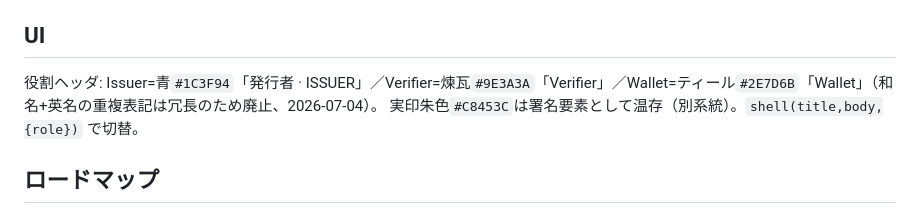
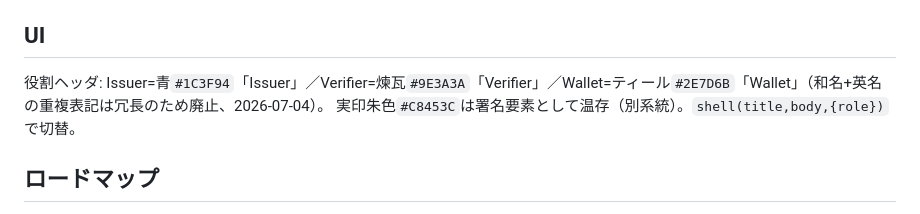
Before and after one commit to kthrtty/ihv-eudi-jp, a Markdown page: CLAUDE.md, the part around the change. Drawn GitHub-style.

Commit message:
役割バッジ: 「発行者 · ISSUER」→「Issuer」（3役の表記を統一）
Claude-Session: https://claude.ai/code/session_012DwcK4gq4tct8bnVZoH7e1

```diff
--- a/CLAUDE.md
+++ b/CLAUDE.md
@@ -92,7 +92,7 @@ FAB ➕（カタログシート: metadata駆動8タイル×形式チップ・**
 - **Web ウォレット**(別オリジン): pre-auth と authorization_code をブラウザ・リダイレクトで発行（`scripts/capture-webwallet.mjs` ww-01..05）
 
 ## UI
-役割ヘッダ: Issuer=青`#1C3F94`「発行者 · ISSUER」／Verifier=煉瓦`#9E3A3A`「Verifier」／Wallet=ティール`#2E7D6B`「Wallet」（和名+英名の重複表記は冗長のため廃止、2026-07-04）。
+役割ヘッダ: Issuer=青`#1C3F94`「Issuer」／Verifier=煉瓦`#9E3A3A`「Verifier」／Wallet=ティール`#2E7D6B`「Wallet」（和名+英名の重複表記は冗長のため廃止、2026-07-04）。
 実印朱色`#C8453C`は署名要素として温存（別系統）。`shell(title,body,{role})` で切替。
 
 ## ロードマップ
```
Also changed, not shown: docs/images/readme-issue-handoff.png, 1 other file.
